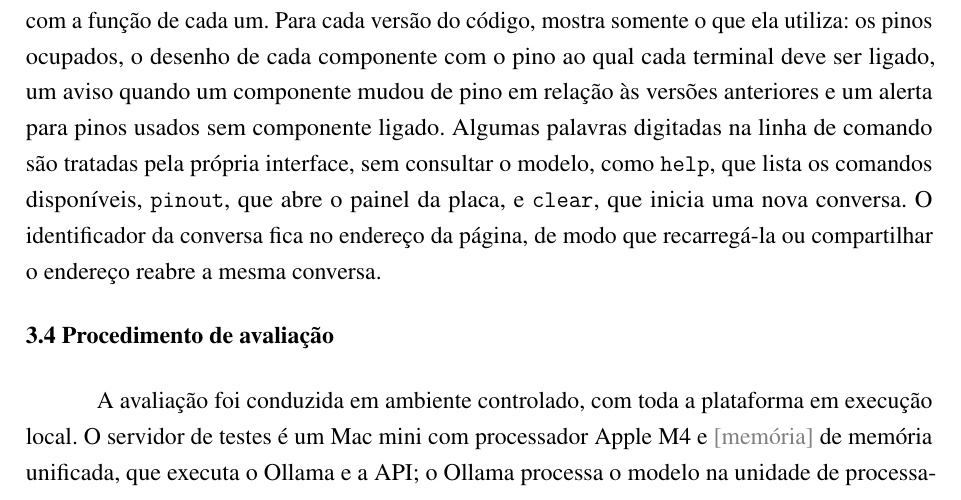
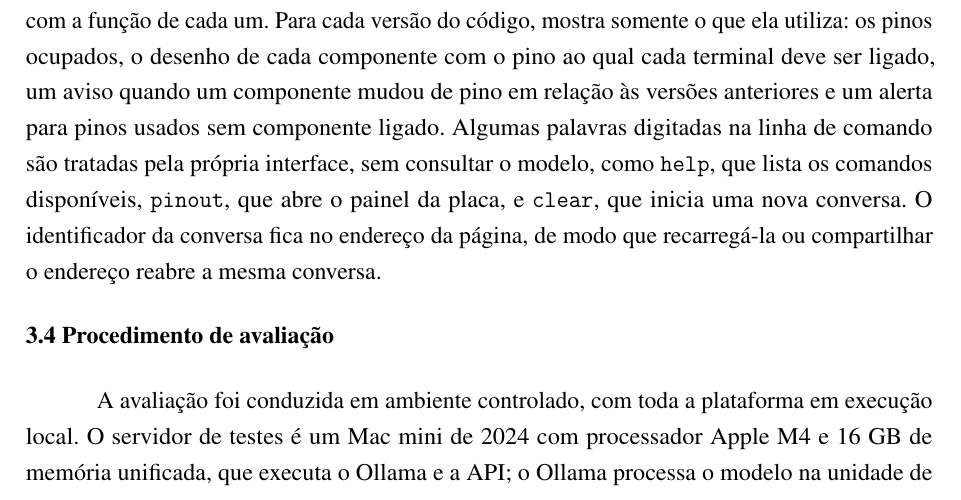
Before and after one commit to ctrl-vini/rdc-tcc, a LaTeX thesis (main.tex, which reads chapters/03-methodology.tex): part of page 21 of 36, cut so that both start at the same text. Compiled offline with pdfLaTeX.

Commit message:
docs(methodology): state the test server memory

```diff
--- a/chapters/03-methodology.tex
+++ b/chapters/03-methodology.tex
@@ -106,7 +106,7 @@ Ao lado da conversa, um painel exibe o desenho da placa com a disposição dos p
 \section{Procedimento de avaliação}
 \label{sec:method-evaluation}
 
-A avaliação foi conduzida em ambiente controlado, com toda a plataforma em execução local. O servidor de testes é um Mac mini com processador Apple M4 e \placeholder{memória} de memória unificada, que executa o Ollama e a API; o Ollama processa o modelo na unidade de processamento gráfico (GPU, do inglês \textit{Graphics Processing Unit}) integrada ao processador. O mesmo computador executa o navegador e a IDE, com o ESP32 conectado por USB. A configuração é relevante porque o tempo de resposta do modelo depende diretamente dela.
+A avaliação foi conduzida em ambiente controlado, com toda a plataforma em execução local. O servidor de testes é um Mac mini de 2024 com processador Apple M4 e 16~GB de memória unificada, que executa o Ollama e a API; o Ollama processa o modelo na unidade de processamento gráfico (GPU, do inglês \textit{Graphics Processing Unit}) integrada ao processador. O mesmo computador executa o navegador e a IDE, com o ESP32 conectado por USB. A configuração é relevante porque o tempo de resposta do modelo depende diretamente dela.
 
 Foram comparados dois modelos abertos de porte semelhante, distribuídos pelo Ollama com quantização de 4 bits (Q4\_K\_M): o Qwen2.5-Coder 7B, com 7,6 bilhões de parâmetros e treinado especificamente para código \cite{hui2024}, e o Llama 3.1 8B, com 8,0 bilhões de parâmetros e de uso geral \cite{grattafiori2024}. Os dois foram executados pelo mesmo servidor e acessados pela mesma configuração da plataforma, alterando-se apenas o nome do modelo; cada um ocupou cerca de 5~GB de memória e foi processado inteiramente na GPU. Antes da série de cada modelo, uma requisição de aquecimento, descartada, carregou o modelo em memória.
 
```
